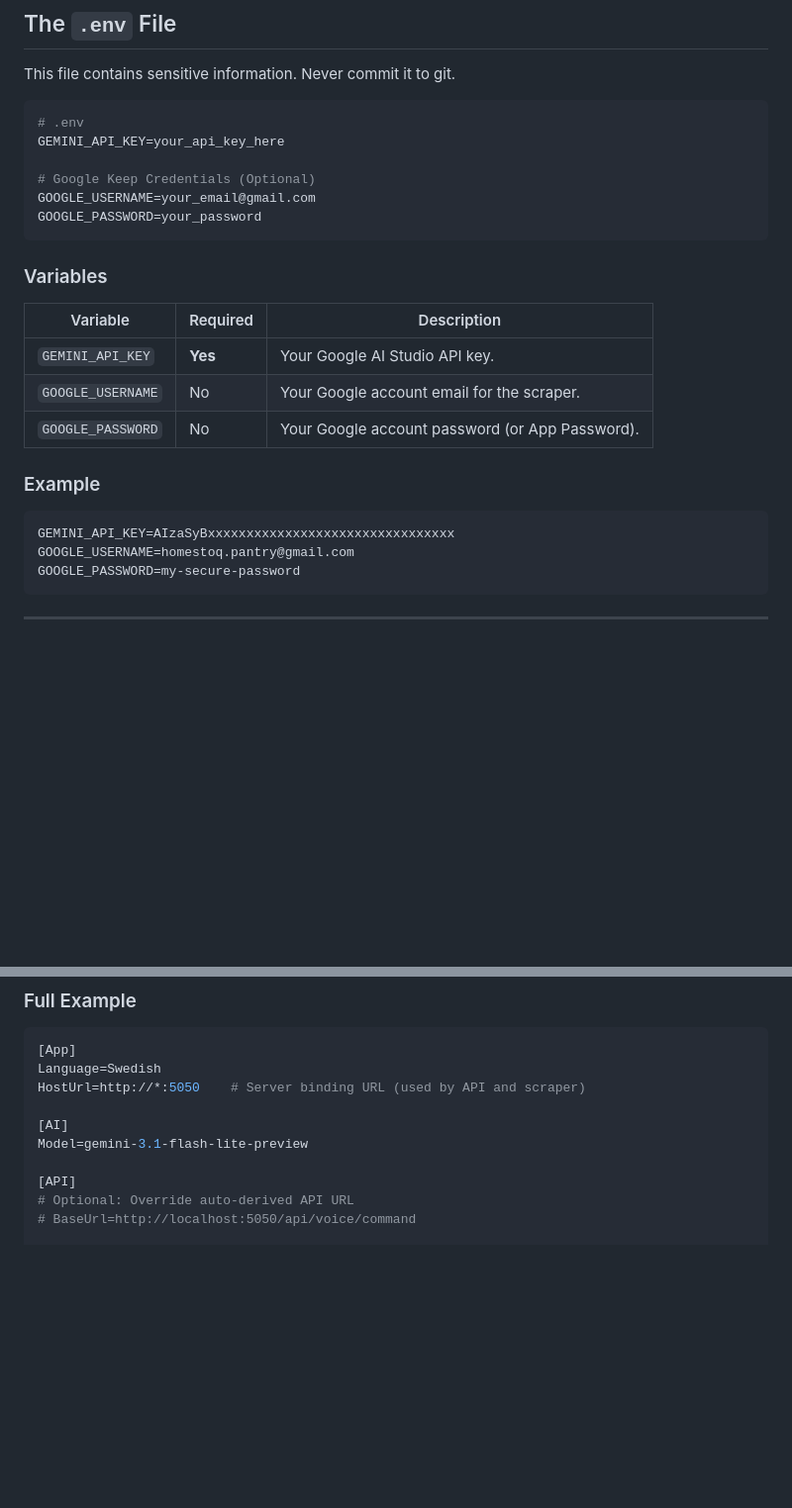
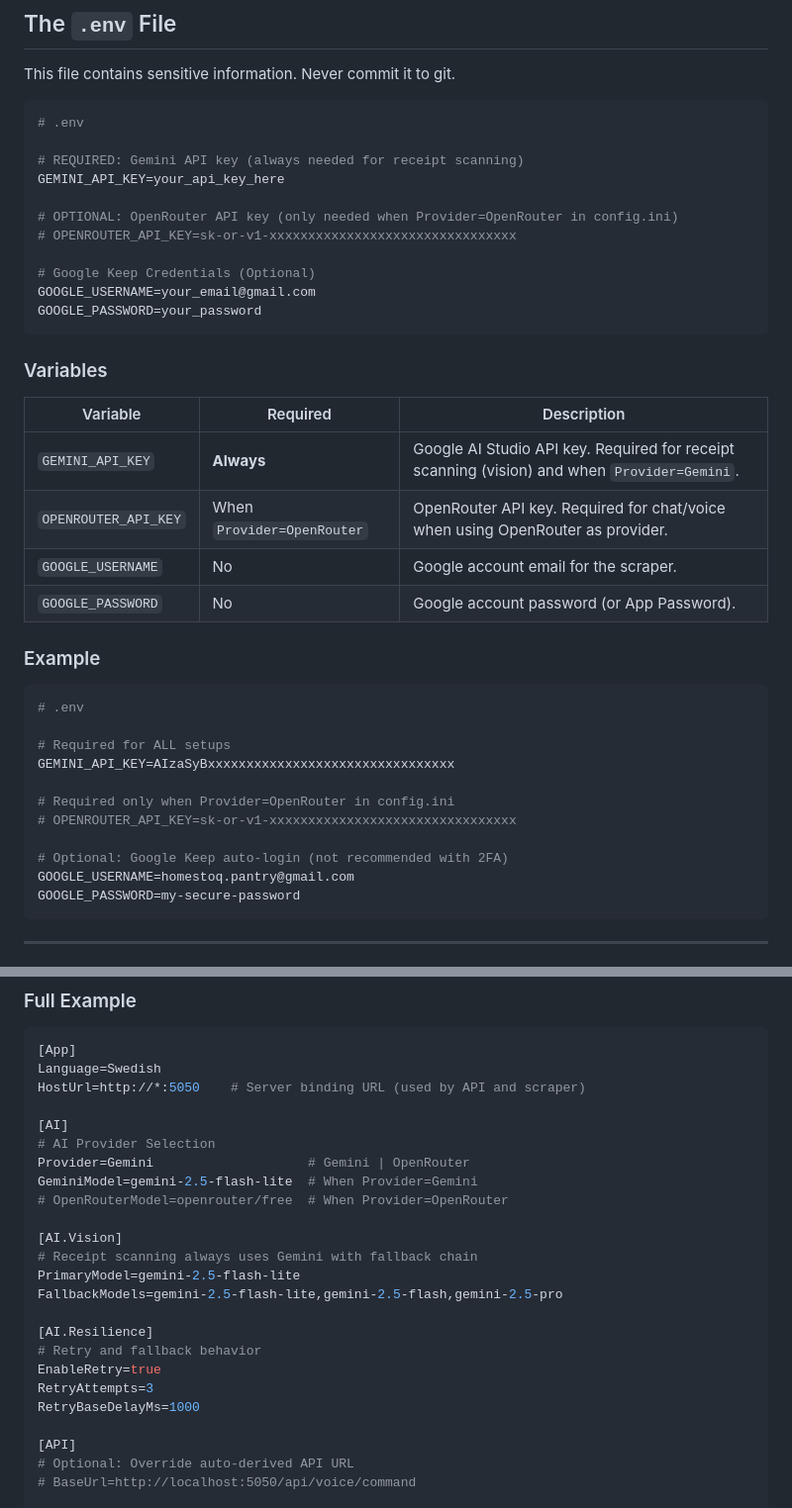
Before and after one commit to Christian-Gennari/HomeStoq, a Markdown page: _docs/03-configuration.md, 2 parts joined by grey strips. Shown at 99% size. Rendered like a GitHub page; blank space fills up the shorter version.

Commit message:
docs: Fix configuration examples and .env documentation
Address code review feedback on documentation:

1. Update 'Full Example' in 03-configuration.md:
   - Replace old Model= format with new hybrid AI format
   - Add [AI] section with Provider=, GeminiModel=
   - Add [AI.Vision] section with PrimaryModel, FallbackModels
   - Add [AI.Resilience] section with retry settings

2. Update early .env example in 03-configuration.md:
   - Add OPENROUTER_API_KEY placeholder with comment
   - Clarify that GEMINI_API_KEY is ALWAYS required
   - Update variables table with both API keys
   - Update example to show both keys

3. Remove duplicate 'Important API Key Rules' section
   (content now consolidated in the variables table)

4. Confirm gemini-3.1-flash-lite-preview is valid model name:
   - Verified in Gemini pricing docs (free tier available)
   - Model exists and is available on free tier

All documentation now consistent and accurate.

````diff
--- a/_docs/03-configuration.md
+++ b/_docs/03-configuration.md
@@ -15,7 +15,12 @@ This file contains sensitive information. Never commit it to git.
 
 ```bash
 # .env
+
+# REQUIRED: Gemini API key (always needed for receipt scanning)
 GEMINI_API_KEY=your_api_key_here
+
+# OPTIONAL: OpenRouter API key (only needed when Provider=OpenRouter in config.ini)
+# OPENROUTER_API_KEY=sk-or-v1-xxxxxxxxxxxxxxxxxxxxxxxxxxxxxxxx
 
 # Google Keep Credentials (Optional)
 GOOGLE_USERNAME=your_email@gmail.com
@@ -26,14 +31,23 @@ GOOGLE_PASSWORD=your_password
 
 | Variable | Required | Description |
 |----------|----------|-------------|
-| `GEMINI_API_KEY` | **Yes** | Your Google AI Studio API key. |
-| `GOOGLE_USERNAME` | No | Your Google account email for the scraper. |
-| `GOOGLE_PASSWORD` | No | Your Google account password (or App Password). |
+| `GEMINI_API_KEY` | **Always** | Google AI Studio API key. Required for receipt scanning (vision) and when `Provider=Gemini`. |
+| `OPENROUTER_API_KEY` | When `Provider=OpenRouter` | OpenRouter API key. Required for chat/voice when using OpenRouter as provider. |
+| `GOOGLE_USERNAME` | No | Google account email for the scraper. |
+| `GOOGLE_PASSWORD` | No | Google account password (or App Password). |
 
 ### Example
 
 ```bash
+# .env
+
+# Required for ALL setups
 GEMINI_API_KEY=AIzaSyBxxxxxxxxxxxxxxxxxxxxxxxxxxxxxxxx
+
+# Required only when Provider=OpenRouter in config.ini
+# OPENROUTER_API_KEY=sk-or-v1-xxxxxxxxxxxxxxxxxxxxxxxxxxxxxxxx
+
+# Optional: Google Keep auto-login (not recommended with 2FA)
 GOOGLE_USERNAME=homestoq.pantry@gmail.com
 GOOGLE_PASSWORD=my-secure-password
 ```
@@ -52,7 +66,21 @@ Language=Swedish
 HostUrl=http://*:5050    # Server binding URL (used by API and scraper)
 
 [AI]
-Model=gemini-3.1-flash-lite-preview
+# AI Provider Selection
+Provider=Gemini                    # Gemini | OpenRouter
+GeminiModel=gemini-2.5-flash-lite  # When Provider=Gemini
+# OpenRouterModel=openrouter/free  # When Provider=OpenRouter
+
+[AI.Vision]
+# Receipt scanning always uses Gemini with fallback chain
+PrimaryModel=gemini-2.5-flash-lite
+FallbackModels=gemini-2.5-flash-lite,gemini-2.5-flash,gemini-2.5-pro
+
+[AI.Resilience]
+# Retry and fallback behavior
+EnableRetry=true
+RetryAttempts=3
+RetryBaseDelayMs=1000
 
 [API]
 # Optional: Override auto-derived API URL
````
